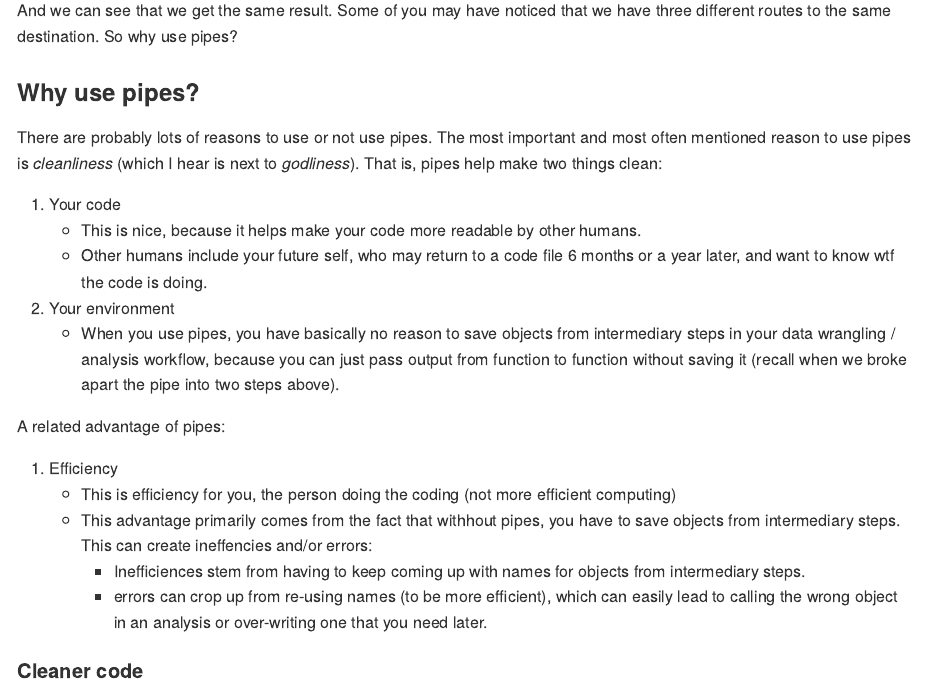
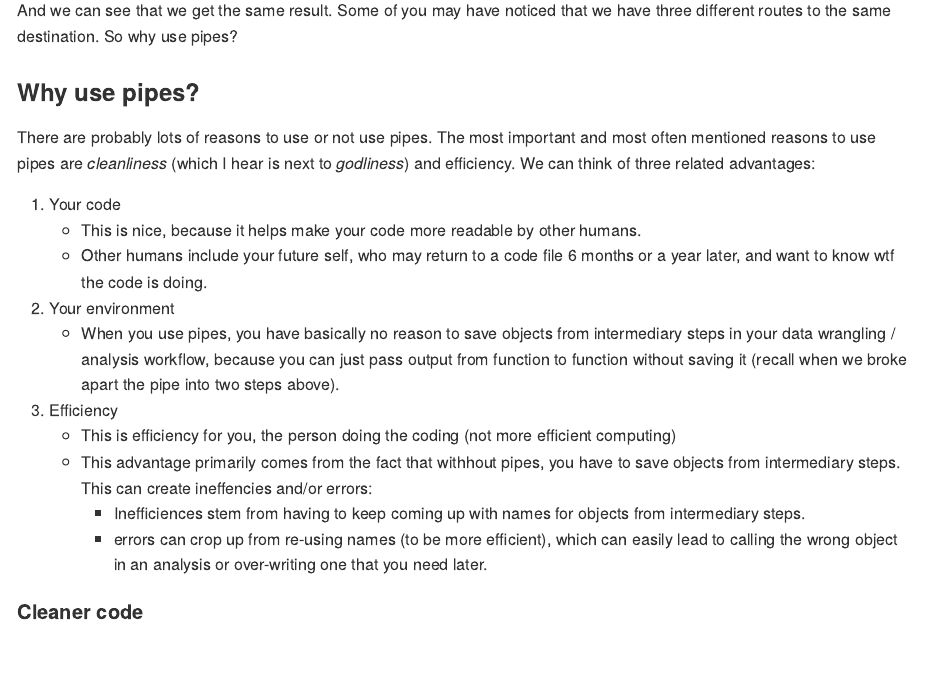
Before and after one commit to uodatascience/Intro_to_R, an R Markdown document (0202_Data.Rmd): the page in a window 1100 px wide, from 17940 px down. Rendered offline with R 4.5, knitr and Pandoc, with nearby package versions; code that draws random numbers runs with fixed seeds of ours.

Commit message:
Changed the wording around advantages of pipes from 2 cleanliness advantages and one related advantage (efficiency) to just three advantages

```diff
--- a/0202_Data.Rmd
+++ b/0202_Data.Rmd
@@ -479,7 +479,7 @@ And we can see that we get the same result. Some of you may have noticed that we
 
 ### Why use pipes?
 
-There are probably lots of reasons to use or not use pipes. The most important and most often mentioned reason to use pipes is *cleanliness* (which I hear is next to *godliness*). That is, pipes help make two things clean:
+There are probably lots of reasons to use or not use pipes. The most important and most often mentioned reasons to use pipes are *cleanliness* (which I hear is next to *godliness*) and efficiency. We can think of three related advantages:
 
 1. Your code
     * This is nice, because it helps make your code more readable by other humans.
@@ -487,8 +487,6 @@ There are probably lots of reasons to use or not use pipes. The most important a
 
 2. Your environment
     * When you use pipes, you have basically no reason to save objects from intermediary steps in your data wrangling / analysis workflow, because you can just pass output from function to function without saving it (recall when we broke apart the pipe into two steps above).
-
-A related advantage of pipes:
 
 3. Efficiency
     * This is efficiency for you, the person doing the coding (not more efficient computing)
```
